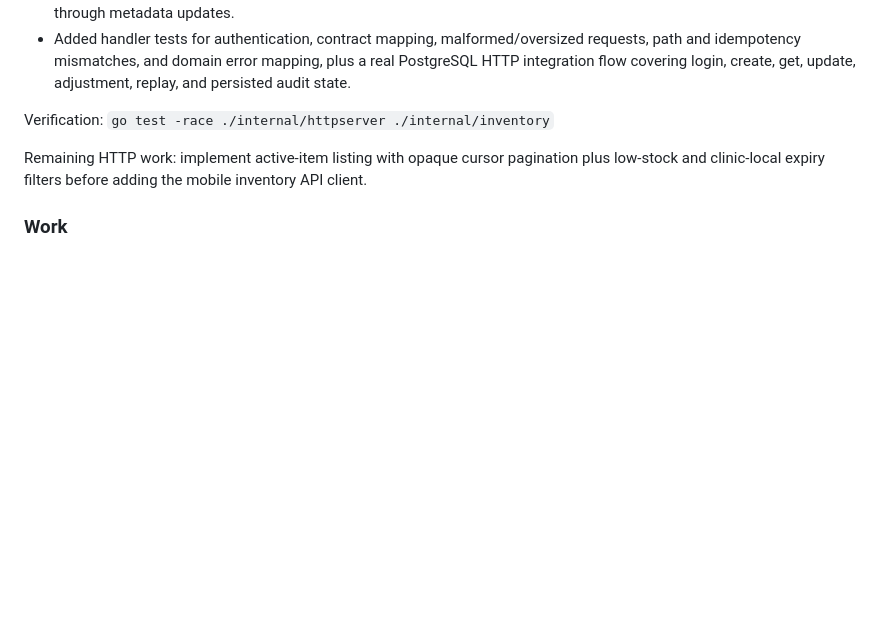
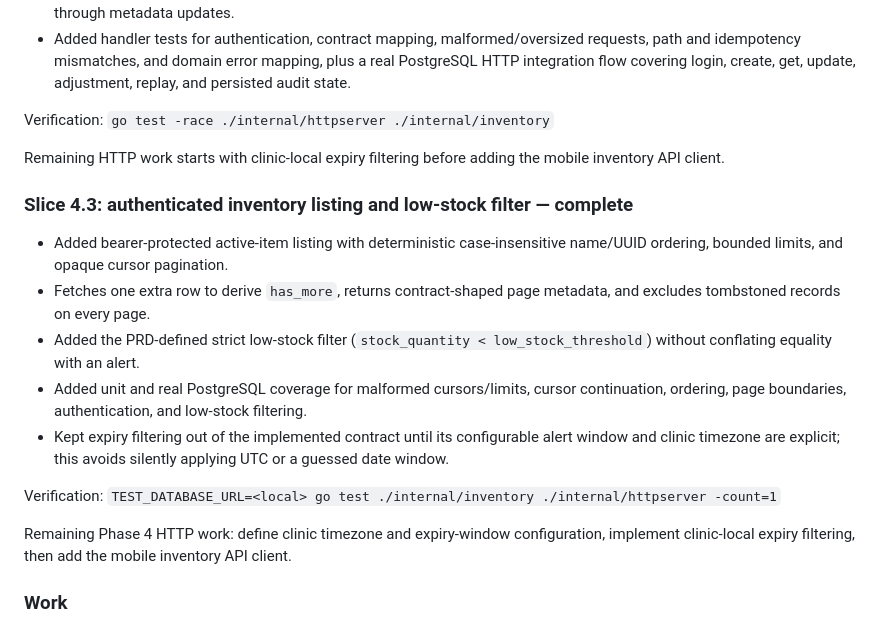
Before and after one commit to fandykun/cito-mobile, a Markdown page: .hermes/plans/cito-petcare-mvp-execution.md, the part around the change. GitHub-like rendering; blank space fills up the shorter version.

Commit message:
feat(inventory): add cursor-paginated listing
- Adds authenticated active-item pages with opaque name/UUID cursors

- Implements strict low-stock filtering and excludes tombstones

- Keeps clinic-local expiry filtering out until timezone and window configuration are explicit

- Verified with PostgreSQL-backed go test -race ./..., go vet ./..., go build ./..., API lint, and git diff --check

```diff
--- a/.hermes/plans/cito-petcare-mvp-execution.md
+++ b/.hermes/plans/cito-petcare-mvp-execution.md
@@ -461,7 +461,19 @@ Remaining Phase 4 work starts with authenticated HTTP handlers and contract pagi
 
 Verification: `go test -race ./internal/httpserver ./internal/inventory`
 
-Remaining HTTP work: implement active-item listing with opaque cursor pagination plus low-stock and clinic-local expiry filters before adding the mobile inventory API client.
+Remaining HTTP work starts with clinic-local expiry filtering before adding the mobile inventory API client.
+
+### Slice 4.3: authenticated inventory listing and low-stock filter — complete
+
+- Added bearer-protected active-item listing with deterministic case-insensitive name/UUID ordering, bounded limits, and opaque cursor pagination.
+- Fetches one extra row to derive `has_more`, returns contract-shaped page metadata, and excludes tombstoned records on every page.
+- Added the PRD-defined strict low-stock filter (`stock_quantity < low_stock_threshold`) without conflating equality with an alert.
+- Added unit and real PostgreSQL coverage for malformed cursors/limits, cursor continuation, ordering, page boundaries, authentication, and low-stock filtering.
+- Kept expiry filtering out of the implemented contract until its configurable alert window and clinic timezone are explicit; this avoids silently applying UTC or a guessed date window.
+
+Verification: `TEST_DATABASE_URL=<local> go test ./internal/inventory ./internal/httpserver -count=1`
+
+Remaining Phase 4 HTTP work: define clinic timezone and expiry-window configuration, implement clinic-local expiry filtering, then add the mobile inventory API client.
 
 ### Work
 
```
